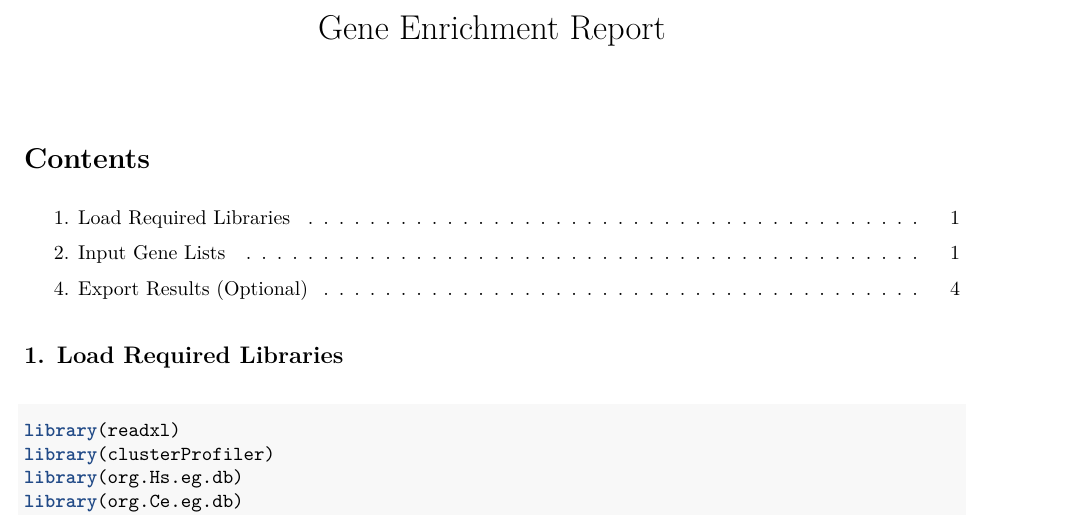
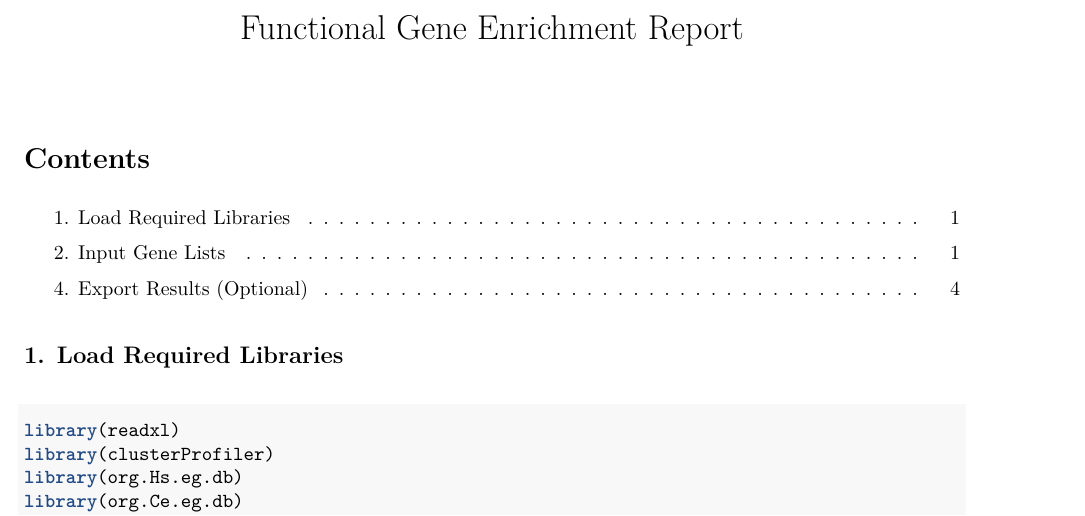
Before and after one commit to esnzgn/C.elegansGO, an R Markdown document (c.elegance_and_human_orthologs.Rmd): part of page 1 of 4, cut so that both start at the same text. The pictures show the output file c.elegance_and_human_orthologs.pdf that the author committed with the source.

Commit message:
final version of repo

```diff
--- a/c.elegance_and_human_orthologs.Rmd
+++ b/c.elegance_and_human_orthologs.Rmd
@@ -1,5 +1,5 @@
 ---
-title: "Gene Enrichment Report"
+title: "Functional Gene Enrichment Report"
 output:
   pdf_document:
     toc: true
```
Also changed, not shown: c.elegance_and_human_orthologs.pdf, output_plots/dotplot_2nd_C.e.Biological_Process.pdf, output_plots/dotplot_2nd_C.e.Cellular_Compartment.pdf.
